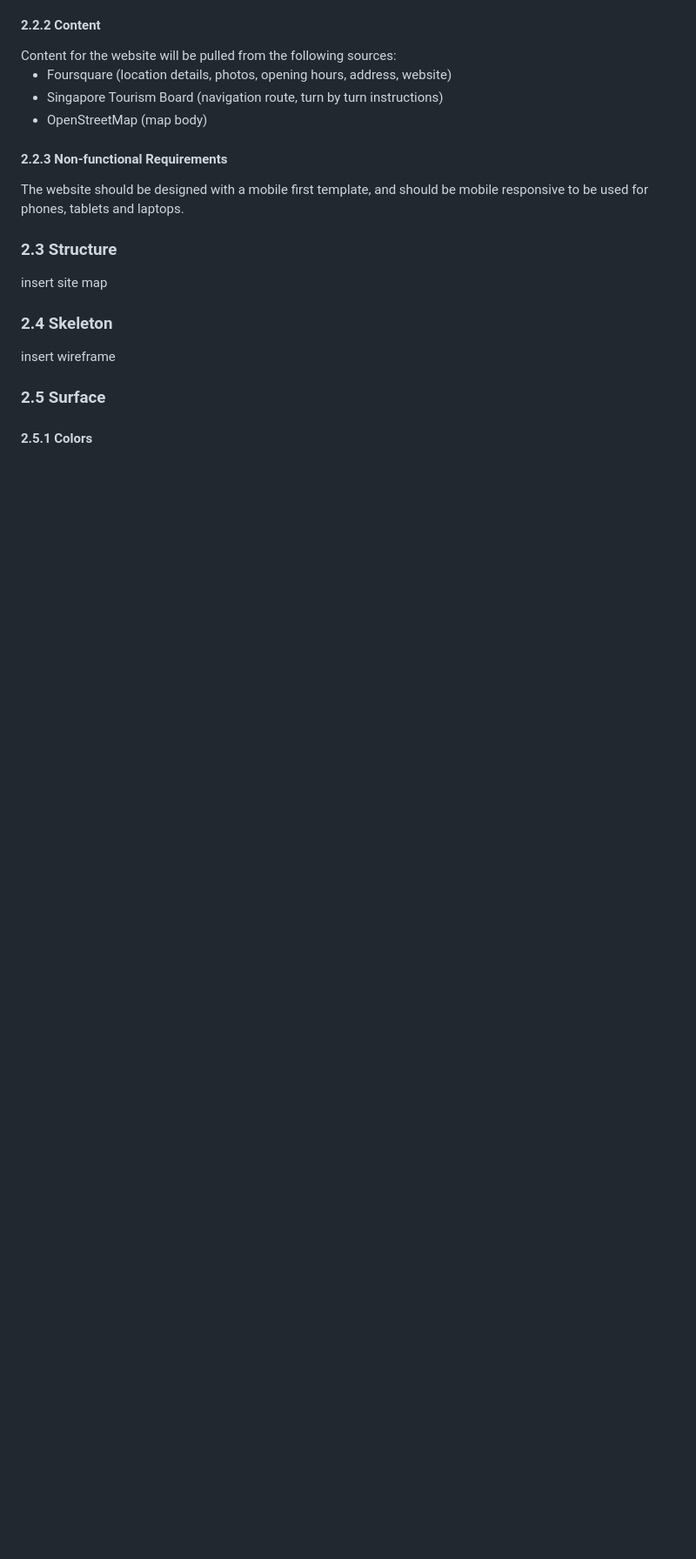
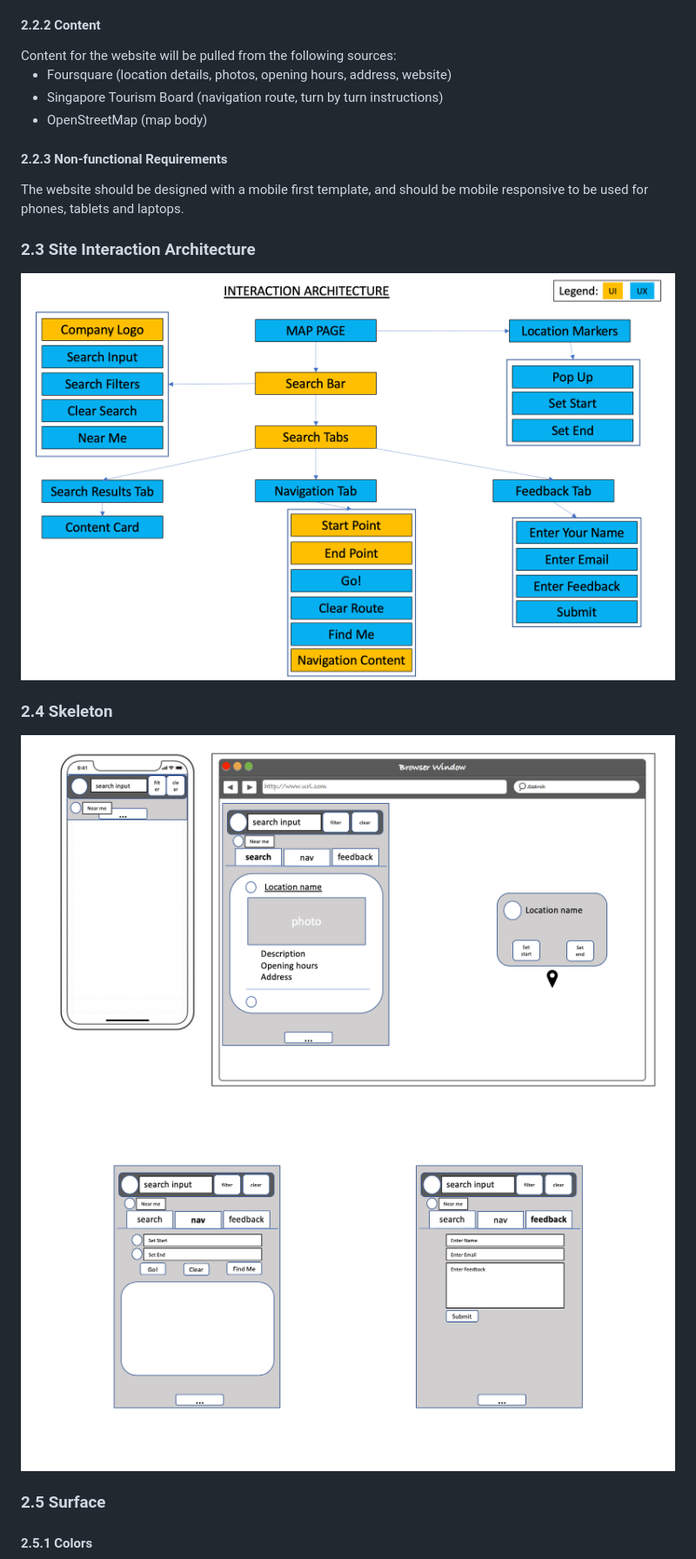
Before and after one commit to Koihcire/project1, a Markdown page: README.md, the part around the change printed below. Shown: that part at 87% size. Drawn GitHub-style; pictures changed too: readme-inserts/interaction-architecture.png (added), readme-inserts/wireframe1.png (added), readme-inserts/wireframe2.png (added); blank space fills up the shorter version.

```diff
--- a/README.md
+++ b/README.md
@@ -48,11 +48,12 @@ Content for the website will be pulled from the following sources:
 <h4>2.2.3 Non-functional Requirements</h4>
 The website should be designed with a mobile first template, and should be mobile responsive to be used for phones, tablets and laptops.
 
-<h3>2.3 Structure</h3>
-insert site map
+<h3>2.3 Site Interaction Architecture</h3>
+<img src="readme-inserts/interaction-architecture.png" style="width:50%;">
 
 <h3>2.4 Skeleton</h3>
-insert wireframe
+<img src="readme-inserts/wireframe1.png" style="width:50%;"></br>
+<img src="readme-inserts/wireframe2.png" style="width:50%;">
 
 <h3>2.5 Surface</h3>
 <h4>2.5.1 Colors</h4>
```
Also changed, not shown: other parts of README.md (+1 -0 lines), readme-inserts/colorScheme.png (added), 3 other files.
